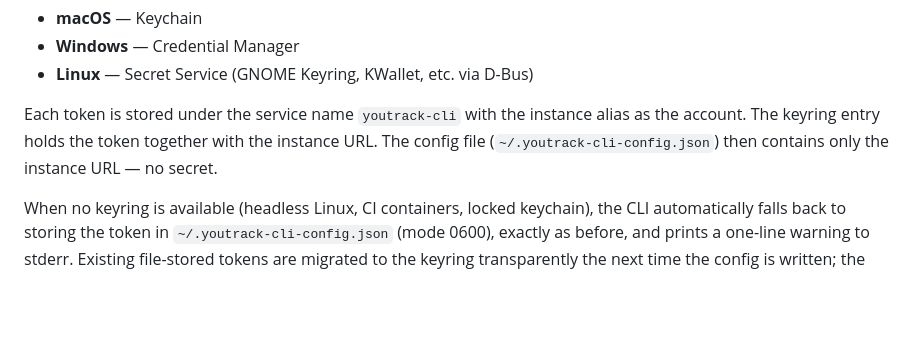
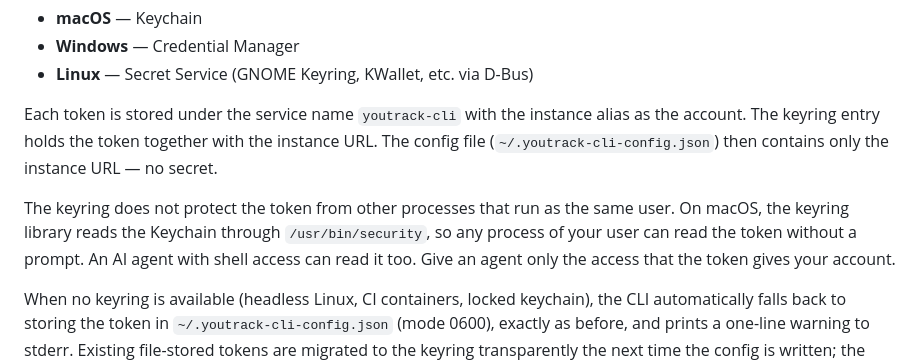
Before and after one commit to JetBrains/youtrack-cli, a Markdown page: docs/security.md, the part around the change. GitHub-like rendering; blank space fills up the shorter version.

Commit message:
docs: note that same-user processes can read keyring tokens
Co-Authored-By: Claude Opus 5.5 <noreply@anthropic.com>

```diff
--- a/docs/security.md
+++ b/docs/security.md
@@ -24,6 +24,8 @@ Tokens saved via `auth login`, `instance add`, or `auth refresh-token` are store
 - **Linux** — Secret Service (GNOME Keyring, KWallet, etc. via D-Bus)
 
 Each token is stored under the service name `youtrack-cli` with the instance alias as the account. The keyring entry holds the token together with the instance URL. The config file (`~/.youtrack-cli-config.json`) then contains only the instance URL — no secret.
+
+The keyring does not protect the token from other processes that run as the same user. On macOS, the keyring library reads the Keychain through `/usr/bin/security`, so any process of your user can read the token without a prompt. An AI agent with shell access can read it too. Give an agent only the access that the token gives your account.
 
 When no keyring is available (headless Linux, CI containers, locked keychain), the CLI automatically falls back to storing the token in `~/.youtrack-cli-config.json` (mode 0600), exactly as before, and prints a one-line warning to stderr. Existing file-stored tokens are migrated to the keyring transparently the next time the config is written; the token is then removed from the file.
 
```
